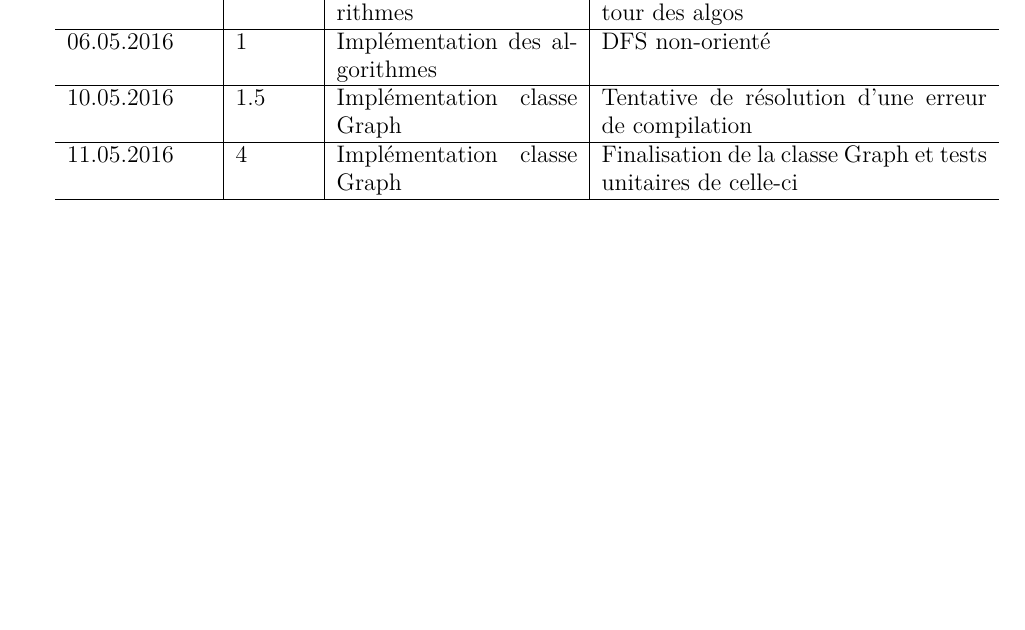
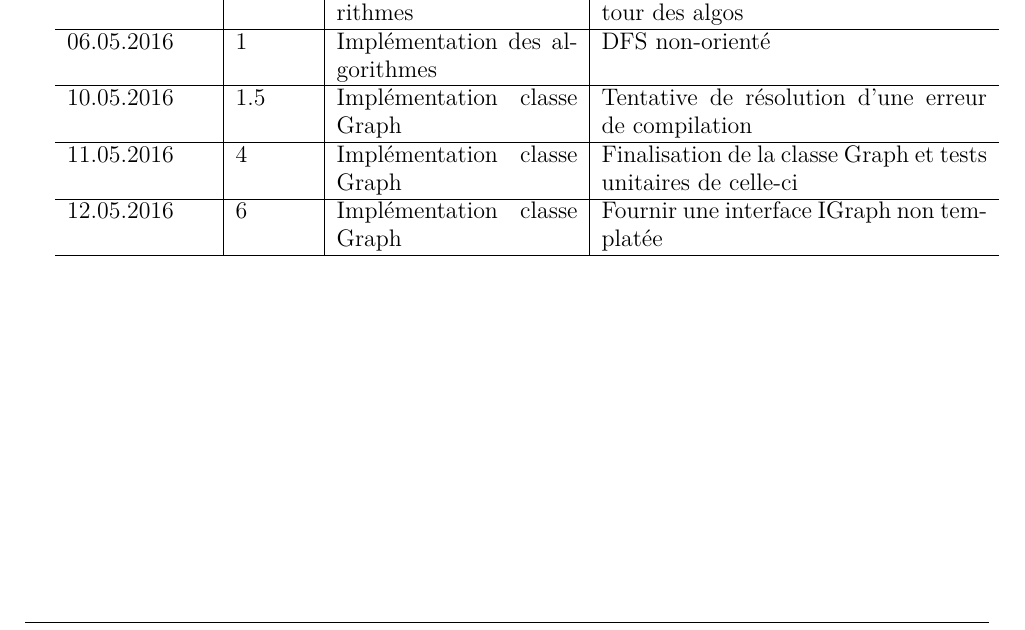
Before and after one commit to chlablak/PRO, a LaTeX document (doc/journal_de_travail.tex): part of page 4 of 5, cut so that both start at the same text, the shorter picture padded with empty space. Compiled offline with pdfLaTeX.

Commit message:
journal de travail

```diff
--- a/doc/journal_de_travail.tex
+++ b/doc/journal_de_travail.tex
@@ -201,6 +201,8 @@
 		\hline
 		11.05.2016 & 4 & Implémentation classe Graph & Finalisation de la classe Graph et tests unitaires de celle-ci \\
 		\hline
+		12.05.2016 & 6 & Implémentation classe Graph & Fournir une interface IGraph non templatée \\
+		\hline
 	\end{tabular}
 
 	\section*{Damien Rochat}
```
